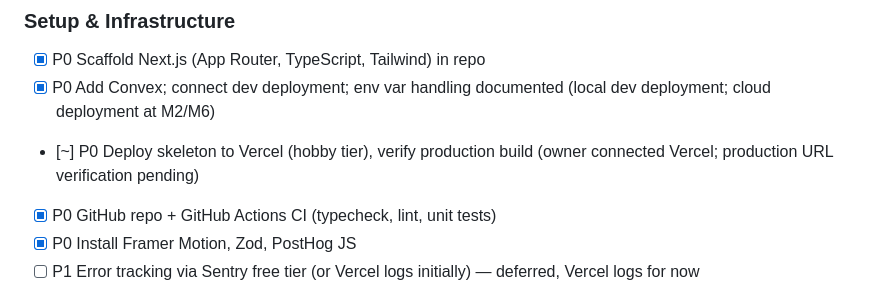
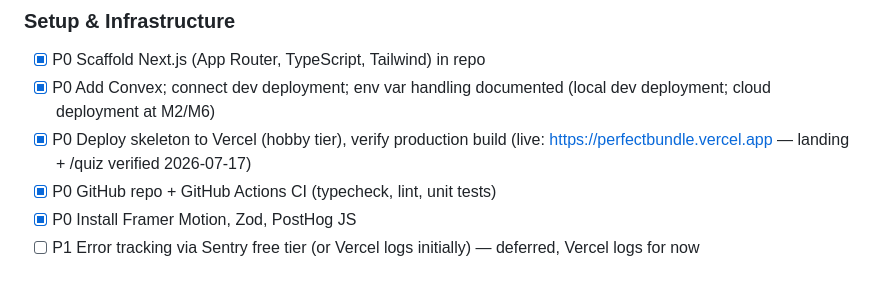
Before and after one commit to alanhasbiro/perfectbundle, a Markdown page: docs/tasks.md, the part around the change. Rendered like a GitHub page.

```diff
--- a/docs/tasks.md
+++ b/docs/tasks.md
@@ -16,7 +16,7 @@
 ### Setup & Infrastructure
 - [x] P0 Scaffold Next.js (App Router, TypeScript, Tailwind) in repo
 - [x] P0 Add Convex; connect dev deployment; env var handling documented (local dev deployment; cloud deployment at M2/M6)
-- [~] P0 Deploy skeleton to Vercel (hobby tier), verify production build (owner connected Vercel; production URL verification pending)
+- [x] P0 Deploy skeleton to Vercel (hobby tier), verify production build (live: https://perfectbundle.vercel.app — landing + /quiz verified 2026-07-17)
 - [x] P0 GitHub repo + GitHub Actions CI (typecheck, lint, unit tests)
 - [x] P0 Install Framer Motion, Zod, PostHog JS
 - [ ] P1 Error tracking via Sentry free tier (or Vercel logs initially) — deferred, Vercel logs for now
```
Also changed, not shown: docs/checkpoint.md (+8 -9 lines).
